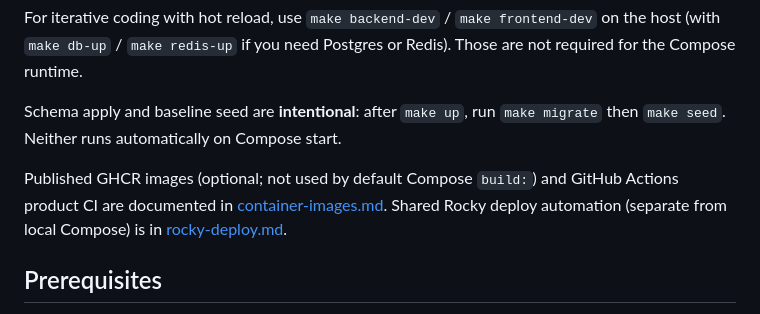
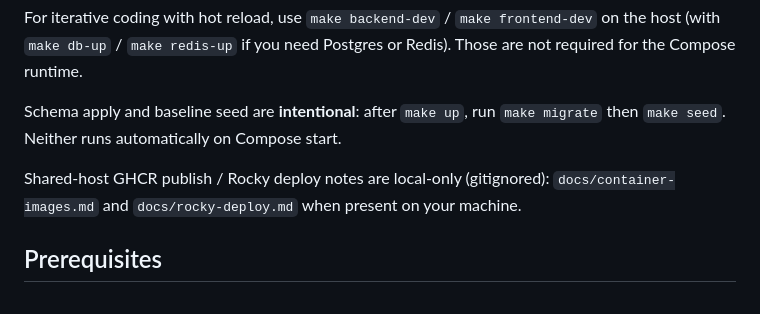
Before and after one commit to brettski74/untangled, a Markdown page: docs/local-development.md, the part around the change. GitHub-like rendering.

Commit message:
Drop dead links to local-only Rocky/container docs

```diff
--- a/docs/local-development.md
+++ b/docs/local-development.md
@@ -6,7 +6,7 @@ For iterative coding with hot reload, use `make backend-dev` / `make frontend-de
 
 Schema apply and baseline seed are **intentional**: after `make up`, run `make migrate` then `make seed`. Neither runs automatically on Compose start.
 
-Published GHCR images (optional; not used by default Compose `build:`) and GitHub Actions product CI are documented in [container-images.md](./container-images.md). Shared Rocky deploy automation (separate from local Compose) is in [rocky-deploy.md](./rocky-deploy.md).
+Shared-host GHCR publish / Rocky deploy notes are local-only (gitignored): `docs/container-images.md` and `docs/rocky-deploy.md` when present on your machine.
 
 ## Prerequisites
 
```
